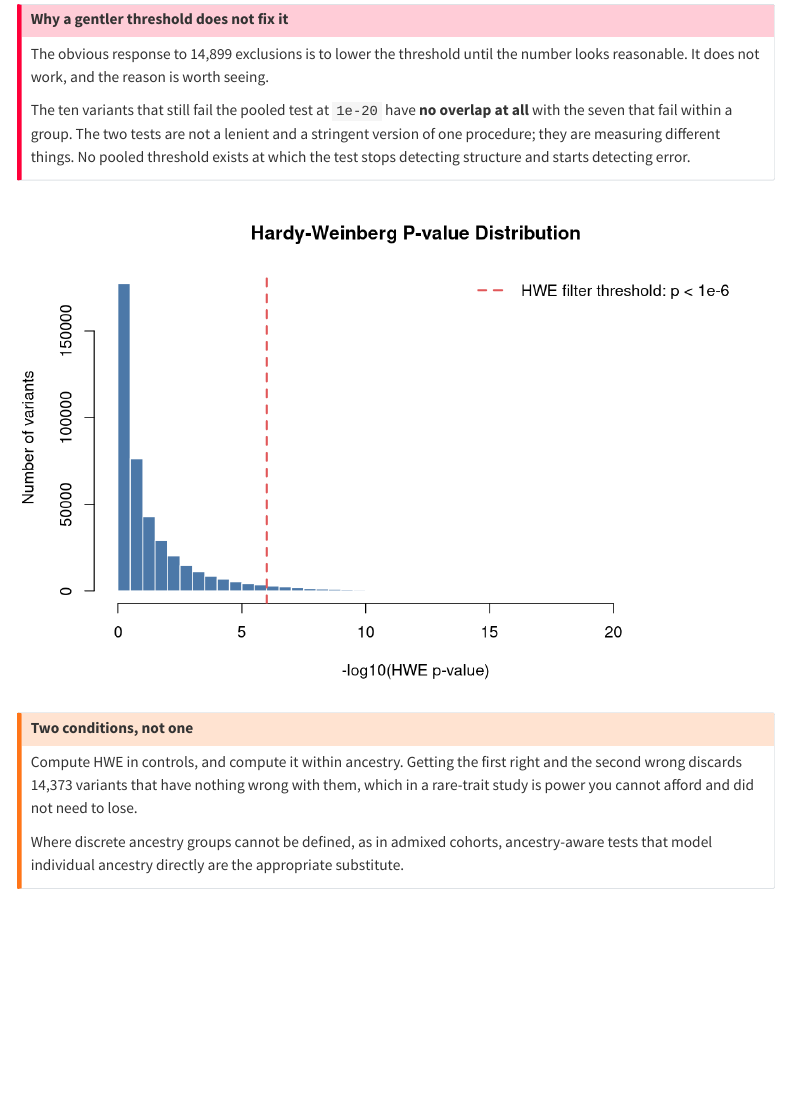
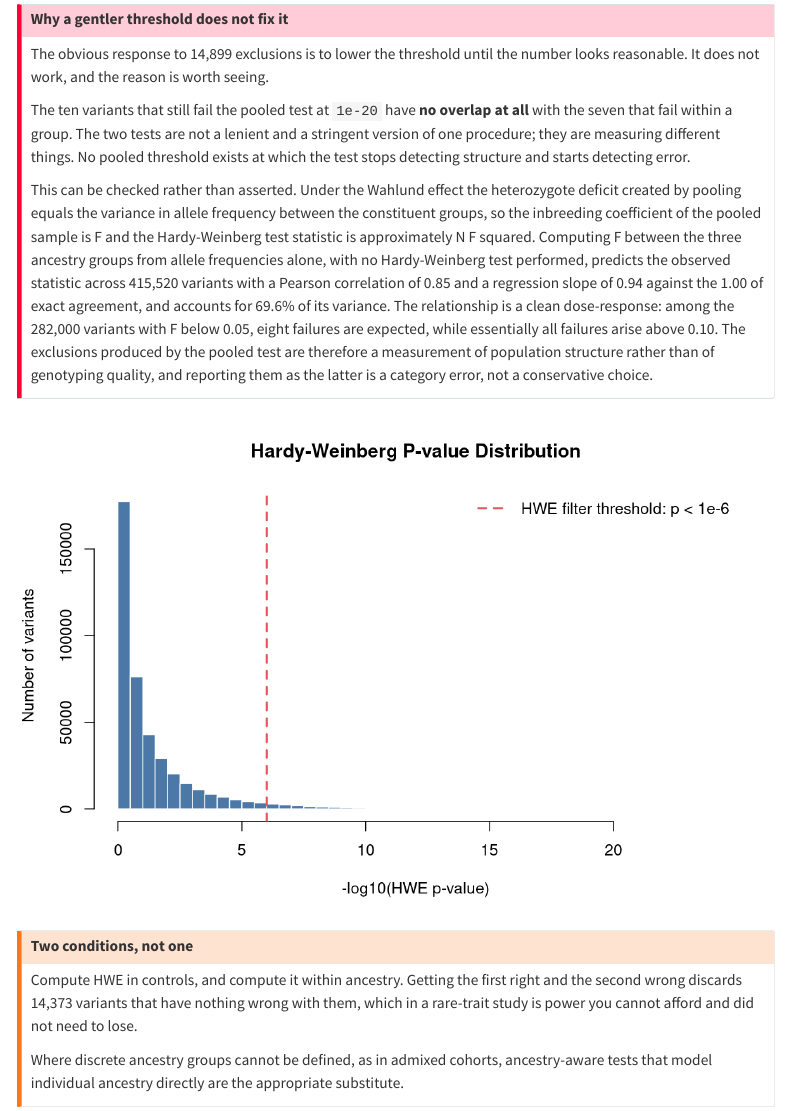
Before and after one commit to mgentiluomo/how-to-gwas-pdac, a Quarto document (sections/01B_genotyping_qc/01B_genotyping_qc.qmd): the page in a window 1100 px wide, from 8770 px down. Rendered offline with R 4.5, knitr and Pandoc in place of Quarto, with nearby package versions; menus at the side of the page are left out.

Commit message:
Enhance discussion on pooled test and population structure
Added explanation of the Wahlund effect and its implications on heterozygote deficit and population structure measurement.
Moved from the main text to reduce the length of the paper.

```diff
--- a/sections/01B_genotyping_qc/01B_genotyping_qc.qmd
+++ b/sections/01B_genotyping_qc/01B_genotyping_qc.qmd
@@ -352,6 +352,17 @@ The ten variants that still fail the pooled test at `1e-20` have **no overlap at
 seven that fail within a group. The two tests are not a lenient and a stringent version of one
 procedure; they are measuring different things. No pooled threshold exists at which the test stops
 detecting structure and starts detecting error.
+
+This can be checked rather than asserted. Under the Wahlund effect the heterozygote deficit created
+by pooling equals the variance in allele frequency between the constituent groups, so the inbreeding
+coefficient of the pooled sample is F and the Hardy-Weinberg test statistic is approximately
+N F squared. Computing F between the three ancestry groups from allele frequencies alone, with
+no Hardy-Weinberg test performed, predicts the observed statistic across 415,520 variants with a
+Pearson correlation of 0.85 and a regression slope of 0.94 against the 1.00 of exact agreement, and
+accounts for 69.6% of its variance. The relationship is a clean dose-response: among the 282,000 variants
+with F below 0.05, eight failures are expected, while essentially all failures arise above 0.10.
+The exclusions produced by the pooled test are therefore a measurement of population structure rather
+than of genotyping quality, and reporting them as the latter is a category error, not a conservative choice.
 :::
 
 ![](results/pdac_demo_06_hwe_pvalue_distribution.png){fig-alt="Histogram of minus log10 Hardy-Weinberg p-values."}
```
